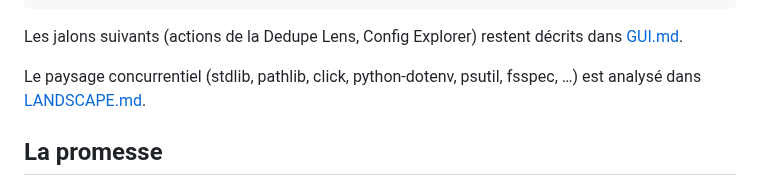
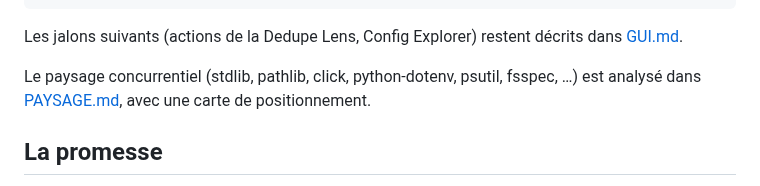
Before and after one commit to warith-harchaoui/os-helper, a Markdown page: LISEZMOI.md, the part around the change. GitHub-like rendering.

```diff
--- a/LISEZMOI.md
+++ b/LISEZMOI.md
@@ -266,7 +266,8 @@ Les jalons suivants (actions de la Dedupe Lens, Config Explorer) restent
 décrits dans [GUI.md](GUI.md).
 
 Le paysage concurrentiel (stdlib, pathlib, click, python-dotenv, psutil,
-fsspec, …) est analysé dans [LANDSCAPE.md](LANDSCAPE.md).
+fsspec, …) est analysé dans [PAYSAGE.md](PAYSAGE.md), avec une carte de
+positionnement.
 
 ## La promesse
 
```
Also changed, not shown: LANDSCAPE.md (+35 -15 lines), PAYSAGE.md (added, +95 -0 lines), README.md (+2 -1 lines), assets/landscape.png (added), assets/paysage.png (added), 1 other file.
